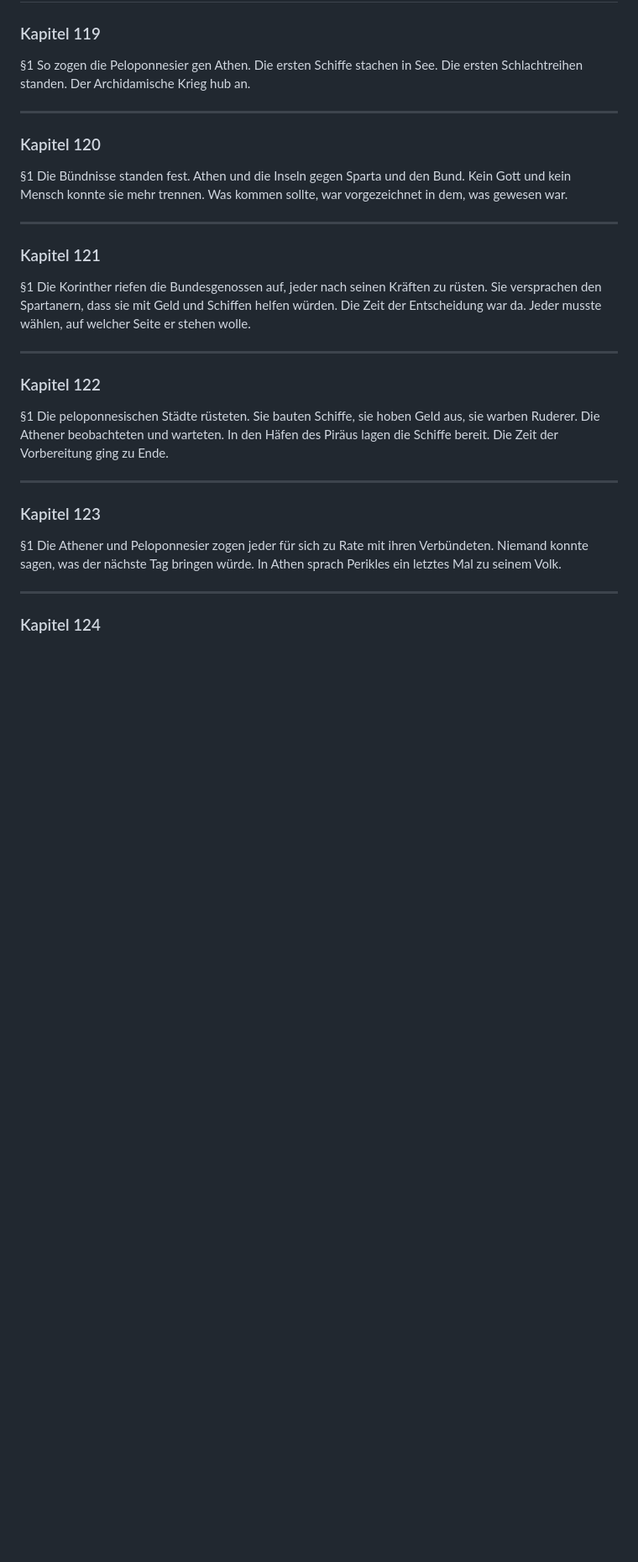
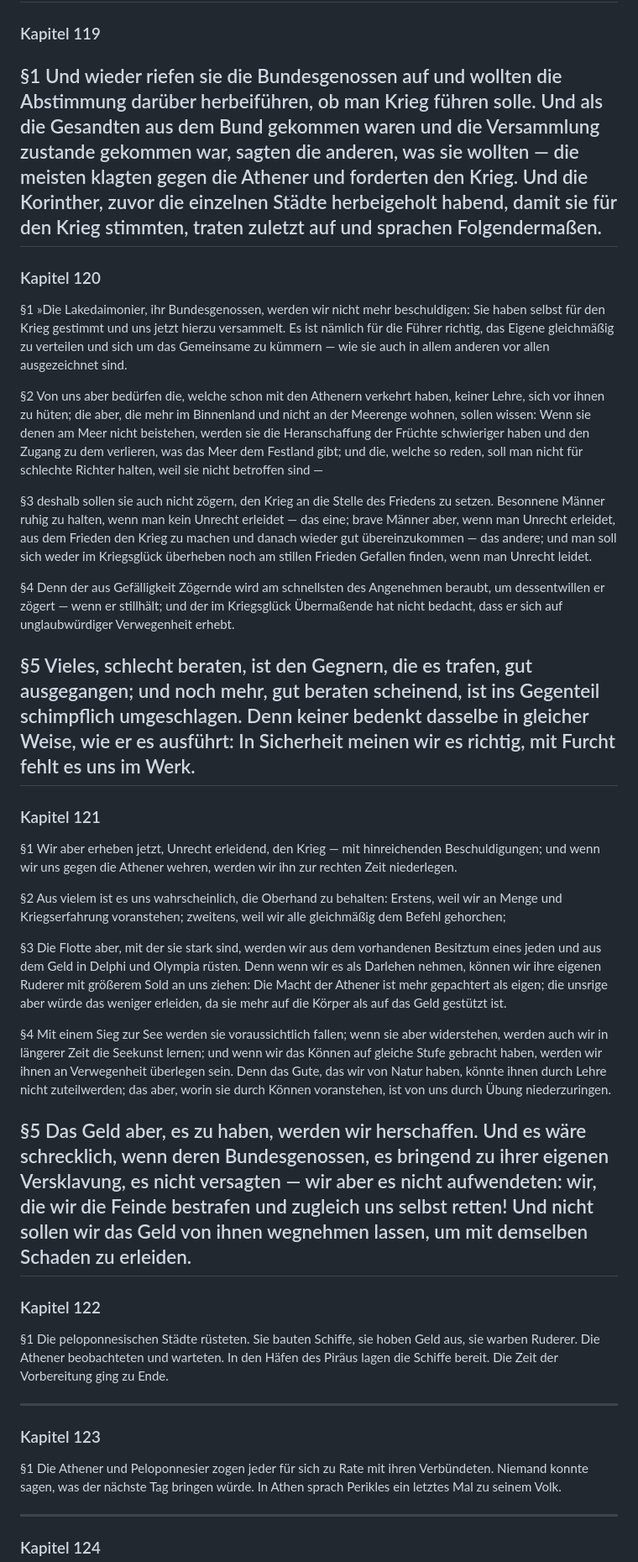
Before and after one commit to kp-greg-smith/thukydides-geschichte, a Markdown page: de_translations/buch1.md, the part around the change. Shown at 84% size. GitHub-like rendering; blank space fills up the shorter version.

Commit message:
Kapitel 119-121: Korintherrede vor den Bundesgenossen komplett uebersetzt

```diff
--- a/de_translations/buch1.md
+++ b/de_translations/buch1.md
@@ -1413,20 +1413,33 @@
 
 ### Kapitel 119
 
-§1 So zogen die Peloponnesier gen Athen. Die ersten Schiffe stachen in See. Die ersten Schlachtreihen standen. Der Archidamische Krieg hub an.
-
+§1 Und wieder riefen sie die Bundesgenossen auf und wollten die Abstimmung darüber herbeiführen, ob man Krieg führen solle. Und als die Gesandten aus dem Bund gekommen waren und die Versammlung zustande gekommen war, sagten die anderen, was sie wollten — die meisten klagten gegen die Athener und forderten den Krieg. Und die Korinther, zuvor die einzelnen Städte herbeigeholt habend, damit sie für den Krieg stimmten, traten zuletzt auf und sprachen Folgendermaßen.
 ---
 
 ### Kapitel 120
 
-§1 Die Bündnisse standen fest. Athen und die Inseln gegen Sparta und den Bund. Kein Gott und kein Mensch konnte sie mehr trennen. Was kommen sollte, war vorgezeichnet in dem, was gewesen war.
-
+§1 »Die Lakedaimonier, ihr Bundesgenossen, werden wir nicht mehr beschuldigen: Sie haben selbst für den Krieg gestimmt und uns jetzt hierzu versammelt. Es ist nämlich für die Führer richtig, das Eigene gleichmäßig zu verteilen und sich um das Gemeinsame zu kümmern — wie sie auch in allem anderen vor allen ausgezeichnet sind.
+
+§2 Von uns aber bedürfen die, welche schon mit den Athenern verkehrt haben, keiner Lehre, sich vor ihnen zu hüten; die aber, die mehr im Binnenland und nicht an der Meerenge wohnen, sollen wissen: Wenn sie denen am Meer nicht beistehen, werden sie die Heranschaffung der Früchte schwieriger haben und den Zugang zu dem verlieren, was das Meer dem Festland gibt; und die, welche so reden, soll man nicht für schlechte Richter halten, weil sie nicht betroffen sind —
+
+§3 deshalb sollen sie auch nicht zögern, den Krieg an die Stelle des Friedens zu setzen. Besonnene Männer ruhig zu halten, wenn man kein Unrecht erleidet — das eine; brave Männer aber, wenn man Unrecht erleidet, aus dem Frieden den Krieg zu machen und danach wieder gut übereinzukommen — das andere; und man soll sich weder im Kriegsglück überheben noch am stillen Frieden Gefallen finden, wenn man Unrecht leidet.
+
+§4 Denn der aus Gefälligkeit Zögernde wird am schnellsten des Angenehmen beraubt, um dessentwillen er zögert — wenn er stillhält; und der im Kriegsglück Übermaßende hat nicht bedacht, dass er sich auf unglaubwürdiger Verwegenheit erhebt.
+
+§5 Vieles, schlecht beraten, ist den Gegnern, die es trafen, gut ausgegangen; und noch mehr, gut beraten scheinend, ist ins Gegenteil schimpflich umgeschlagen. Denn keiner bedenkt dasselbe in gleicher Weise, wie er es ausführt: In Sicherheit meinen wir es richtig, mit Furcht fehlt es uns im Werk.
 ---
 
 ### Kapitel 121
 
-§1 Die Korinther riefen die Bundesgenossen auf, jeder nach seinen Kräften zu rüsten. Sie versprachen den Spartanern, dass sie mit Geld und Schiffen helfen würden. Die Zeit der Entscheidung war da. Jeder musste wählen, auf welcher Seite er stehen wolle.
-
+§1 Wir aber erheben jetzt, Unrecht erleidend, den Krieg — mit hinreichenden Beschuldigungen; und wenn wir uns gegen die Athener wehren, werden wir ihn zur rechten Zeit niederlegen.
+
+§2 Aus vielem ist es uns wahrscheinlich, die Oberhand zu behalten: Erstens, weil wir an Menge und Kriegserfahrung voranstehen; zweitens, weil wir alle gleichmäßig dem Befehl gehorchen;
+
+§3 Die Flotte aber, mit der sie stark sind, werden wir aus dem vorhandenen Besitztum eines jeden und aus dem Geld in Delphi und Olympia rüsten. Denn wenn wir es als Darlehen nehmen, können wir ihre eigenen Ruderer mit größerem Sold an uns ziehen: Die Macht der Athener ist mehr gepachtert als eigen; die unsrige aber würde das weniger erleiden, da sie mehr auf die Körper als auf das Geld gestützt ist.
+
+§4 Mit einem Sieg zur See werden sie voraussichtlich fallen; wenn sie aber widerstehen, werden auch wir in längerer Zeit die Seekunst lernen; und wenn wir das Können auf gleiche Stufe gebracht haben, werden wir ihnen an Verwegenheit überlegen sein. Denn das Gute, das wir von Natur haben, könnte ihnen durch Lehre nicht zuteilwerden; das aber, worin sie durch Können voranstehen, ist von uns durch Übung niederzuringen.
+
+§5 Das Geld aber, es zu haben, werden wir herschaffen. Und es wäre schrecklich, wenn deren Bundesgenossen, es bringend zu ihrer eigenen Versklavung, es nicht versagten — wir aber es nicht aufwendeten: wir, die wir die Feinde bestrafen und zugleich uns selbst retten! Und nicht sollen wir das Geld von ihnen wegnehmen lassen, um mit demselben Schaden zu erleiden.
 ---
 
 ### Kapitel 122
```
